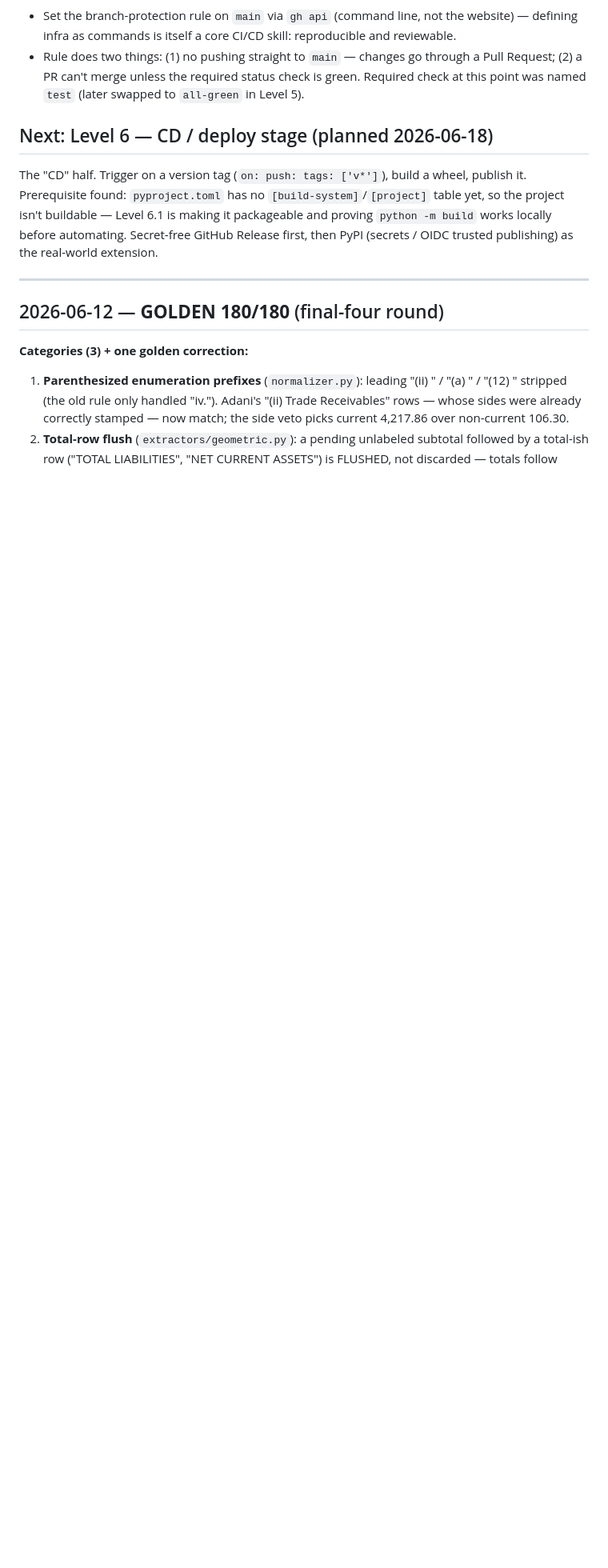
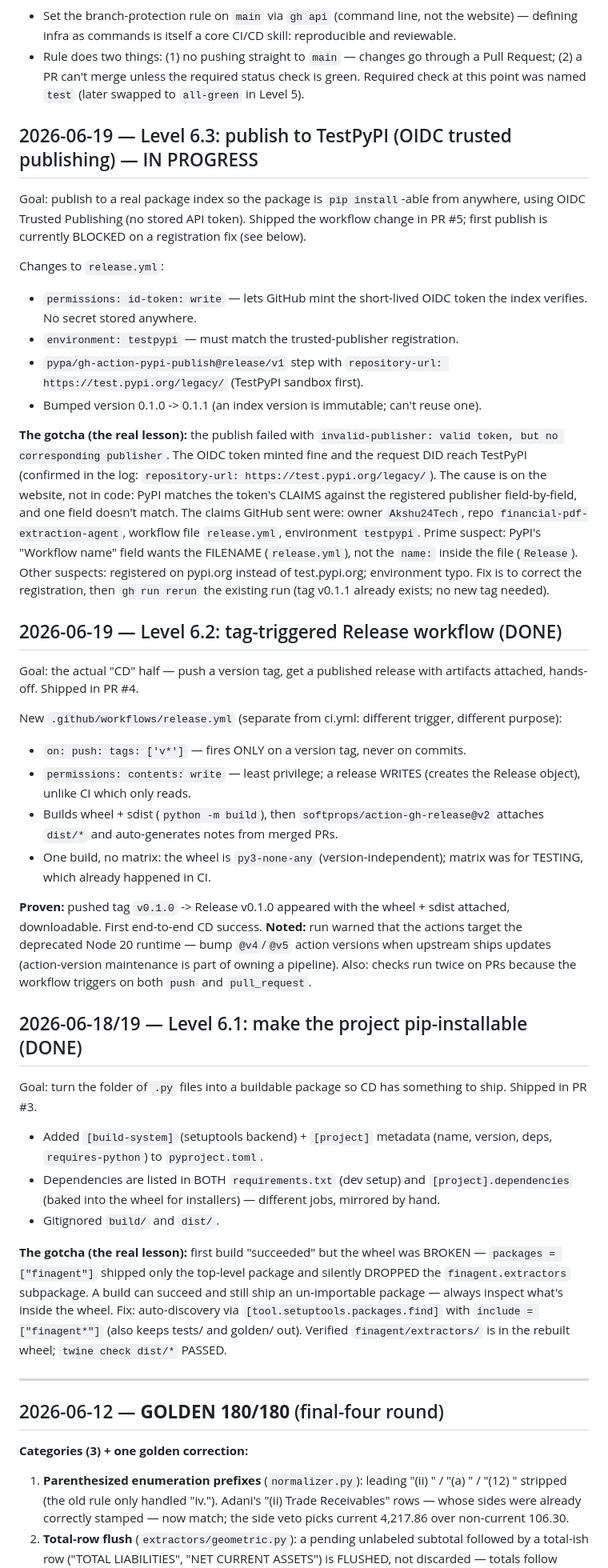
Before and after one commit to Akshu24Tech/financial-pdf-extraction-agent, a Markdown page: WORKLOG.md, the part around the change. Shown at 80% size. GitHub-like rendering; blank space fills up the shorter version.

Commit message:
docs: log CI/CD Levels 6.1-6.3 + add release/install sections
WORKLOG: dated entries for Levels 6.1 (packaging), 6.2 (tag-triggered Release,
proven), 6.3 (TestPyPI via OIDC, in progress / blocked on publisher config),
each with the lesson. README: Release badge, "Install a released build", and a
CI/CD section.

Co-Authored-By: Claude Opus 4.8 <noreply@anthropic.com>

```diff
--- a/WORKLOG.md
+++ b/WORKLOG.md
@@ -49,14 +49,75 @@ red/green but nothing stopped a red merge.
   check is green. Required check at this point was named `test` (later
   swapped to `all-green` in Level 5).
 
-## Next: Level 6 — CD / deploy stage (planned 2026-06-18)
+## 2026-06-19 — Level 6.3: publish to TestPyPI (OIDC trusted publishing) — IN PROGRESS
 
-The "CD" half. Trigger on a version tag (`on: push: tags: ['v*']`), build a
-wheel, publish it. Prerequisite found: `pyproject.toml` has no
-`[build-system]`/`[project]` table yet, so the project isn't buildable —
-Level 6.1 is making it packageable and proving `python -m build` works
-locally before automating. Secret-free GitHub Release first, then PyPI
-(secrets / OIDC trusted publishing) as the real-world extension.
+Goal: publish to a real package index so the package is `pip install`-able from
+anywhere, using OIDC Trusted Publishing (no stored API token). Shipped the
+workflow change in PR #5; first publish is currently BLOCKED on a registration
+fix (see below).
+
+Changes to `release.yml`:
+- `permissions: id-token: write` — lets GitHub mint the short-lived OIDC token
+  the index verifies. No secret stored anywhere.
+- `environment: testpypi` — must match the trusted-publisher registration.
+- `pypa/gh-action-pypi-publish@release/v1` step with
+  `repository-url: https://test.pypi.org/legacy/` (TestPyPI sandbox first).
+- Bumped version 0.1.0 -> 0.1.1 (an index version is immutable; can't reuse one).
+
+**The gotcha (the real lesson):** the publish failed with
+`invalid-publisher: valid token, but no corresponding publisher`. The OIDC
+token minted fine and the request DID reach TestPyPI (confirmed in the log:
+`repository-url: https://test.pypi.org/legacy/`). The cause is on the website,
+not in code: PyPI matches the token's CLAIMS against the registered publisher
+field-by-field, and one field doesn't match. The claims GitHub sent were:
+owner `Akshu24Tech`, repo `financial-pdf-extraction-agent`, workflow file
+`release.yml`, environment `testpypi`. Prime suspect: PyPI's "Workflow name"
+field wants the FILENAME (`release.yml`), not the `name:` inside the file
+(`Release`). Other suspects: registered on pypi.org instead of test.pypi.org;
+environment typo. Fix is to correct the registration, then `gh run rerun` the
+existing run (tag v0.1.1 already exists; no new tag needed).
+
+## 2026-06-19 — Level 6.2: tag-triggered Release workflow (DONE)
+
+Goal: the actual "CD" half — push a version tag, get a published release with
+artifacts attached, hands-off. Shipped in PR #4.
+
+New `.github/workflows/release.yml` (separate from ci.yml: different trigger,
+different purpose):
+- `on: push: tags: ['v*']` — fires ONLY on a version tag, never on commits.
+- `permissions: contents: write` — least privilege; a release WRITES (creates
+  the Release object), unlike CI which only reads.
+- Builds wheel + sdist (`python -m build`), then `softprops/action-gh-release@v2`
+  attaches `dist/*` and auto-generates notes from merged PRs.
+- One build, no matrix: the wheel is `py3-none-any` (version-independent);
+  matrix was for TESTING, which already happened in CI.
+
+**Proven:** pushed tag `v0.1.0` -> Release v0.1.0 appeared with the wheel + sdist
+attached, downloadable. First end-to-end CD success.
+**Noted:** run warned that the actions target the deprecated Node 20 runtime —
+bump `@v4`/`@v5` action versions when upstream ships updates (action-version
+maintenance is part of owning a pipeline). Also: checks run twice on PRs because
+the workflow triggers on both `push` and `pull_request`.
+
+## 2026-06-18/19 — Level 6.1: make the project pip-installable (DONE)
+
+Goal: turn the folder of `.py` files into a buildable package so CD has
+something to ship. Shipped in PR #3.
+
+- Added `[build-system]` (setuptools backend) + `[project]` metadata
+  (name, version, deps, `requires-python`) to `pyproject.toml`.
+- Dependencies are listed in BOTH `requirements.txt` (dev setup) and
+  `[project].dependencies` (baked into the wheel for installers) — different
+  jobs, mirrored by hand.
+- Gitignored `build/` and `dist/`.
+
+**The gotcha (the real lesson):** first build "succeeded" but the wheel was
+BROKEN — `packages = ["finagent"]` shipped only the top-level package and
+silently DROPPED the `finagent.extractors` subpackage. A build can succeed and
+still ship an un-importable package — always inspect what's inside the wheel.
+Fix: auto-discovery via `[tool.setuptools.packages.find]` with
+`include = ["finagent*"]` (also keeps tests/ and golden/ out). Verified
+`finagent/extractors/` is in the rebuilt wheel; `twine check dist/*` PASSED.
 
 ---
 
```
Also changed, not shown: README.md (+37 -0 lines).
